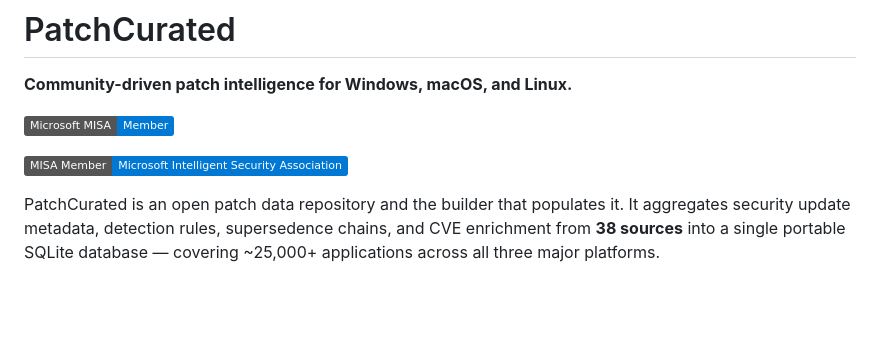
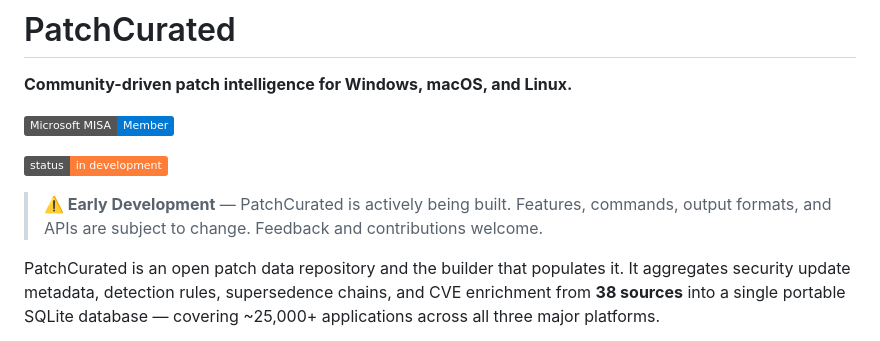
Before and after one commit to Senserva/PatchCurated, a Markdown page: README.md, the part around the change. Rendered like a GitHub page; badges without logos; blank space fills up the shorter version.

```diff
--- a/README.md
+++ b/README.md
@@ -4,7 +4,10 @@
 
 [![MISA Member](https://img.shields.io/badge/Microsoft%20MISA-Member-0078D4?logo=microsoft&logoColor=white)](https://www.microsoft.com/en-us/security/business/intelligent-security-association)
 
-[![MISA Member](https://img.shields.io/badge/MISA_Member-Microsoft_Intelligent_Security_Association-0078d4?style=flat&logo=microsoft&logoColor=white)](https://www.microsoft.com/en-us/security/business/intelligent-security-association)
+![Status](https://img.shields.io/badge/status-in%20development-orange)
+
+> **⚠️ Early Development** — PatchCurated is actively being built. Features, commands, output formats, and APIs are subject to change. Feedback and contributions welcome.
+
 
 PatchCurated is an open patch data repository and the builder that populates it. It aggregates security update metadata, detection rules, supersedence chains, and CVE enrichment from **38 sources** into a single portable SQLite database — covering ~25,000+ applications across all three major platforms.
 
```
